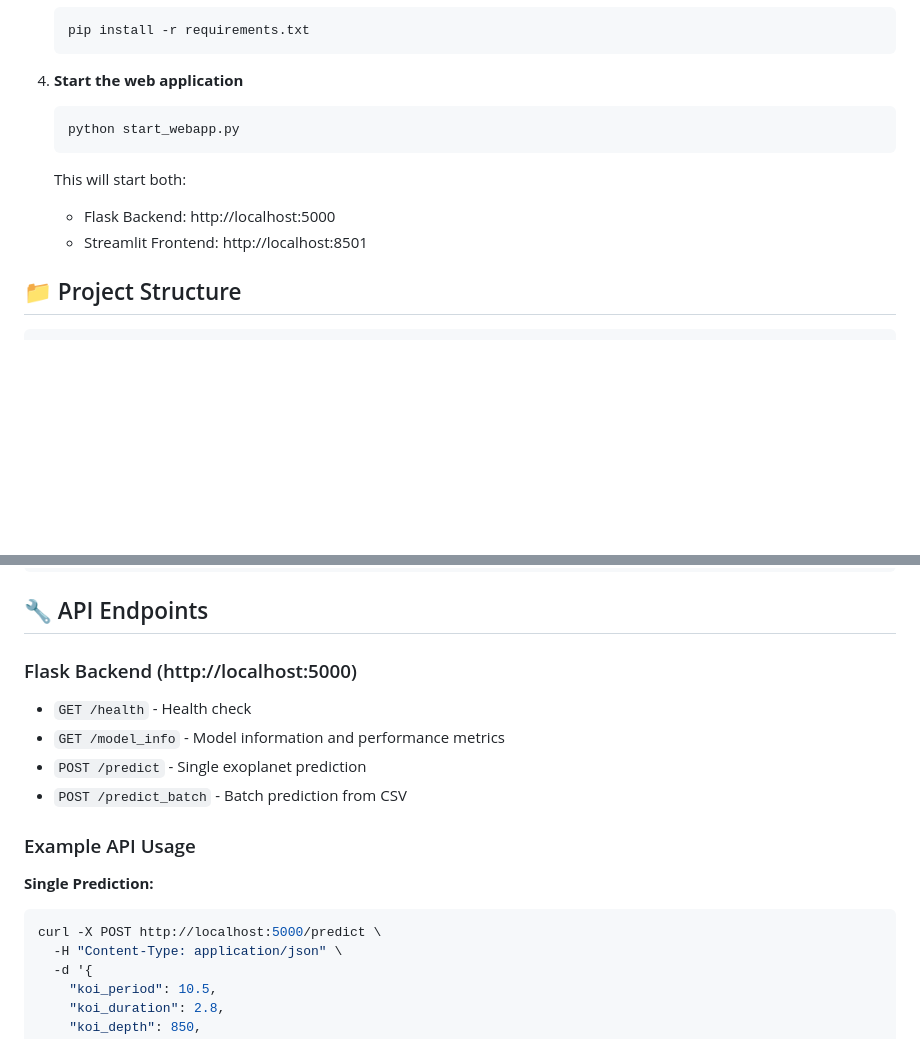
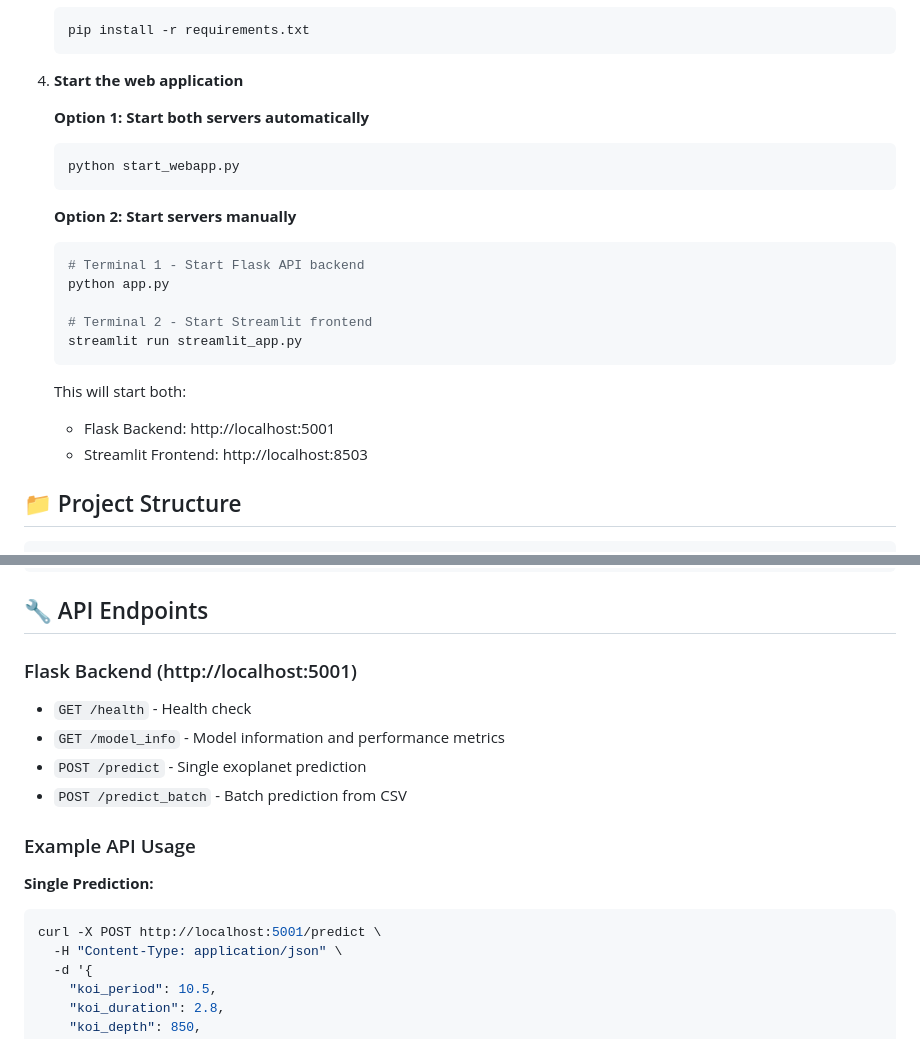
Before and after one commit to mhammaddiranyeng-cell/kepler-exoplanet-classifier, a Markdown page: README.md, 2 parts joined by grey strips. Rendered like a GitHub page; blank space fills up the shorter version.

Commit message:
Update README with correct port numbers and improved documentation

````diff
--- a/README.md
+++ b/README.md
@@ -41,13 +41,24 @@ A complete machine learning web application for classifying Kepler Objects of In
    ```
 
 4. **Start the web application**
+
+   **Option 1: Start both servers automatically**
    ```bash
    python start_webapp.py
    ```
 
+   **Option 2: Start servers manually**
+   ```bash
+   # Terminal 1 - Start Flask API backend
+   python app.py
+
+   # Terminal 2 - Start Streamlit frontend
+   streamlit run streamlit_app.py
+   ```
+
    This will start both:
-   - Flask Backend: http://localhost:5000
-   - Streamlit Frontend: http://localhost:8501
+   - Flask Backend: http://localhost:5001
+   - Streamlit Frontend: http://localhost:8503
 
 ## 📁 Project Structure
 
@@ -67,7 +78,7 @@ kepler_exoplanet_classifier/
 
 ## 🔧 API Endpoints
 
-### Flask Backend (http://localhost:5000)
+### Flask Backend (http://localhost:5001)
 
 - `GET /health` - Health check
 - `GET /model_info` - Model information and performance metrics
@@ -78,7 +89,7 @@ kepler_exoplanet_classifier/
 
 **Single Prediction:**
 ```bash
-curl -X POST http://localhost:5000/predict \
+curl -X POST http://localhost:5001/predict \
   -H "Content-Type: application/json" \
   -d '{
     "koi_period": 10.5,
````
